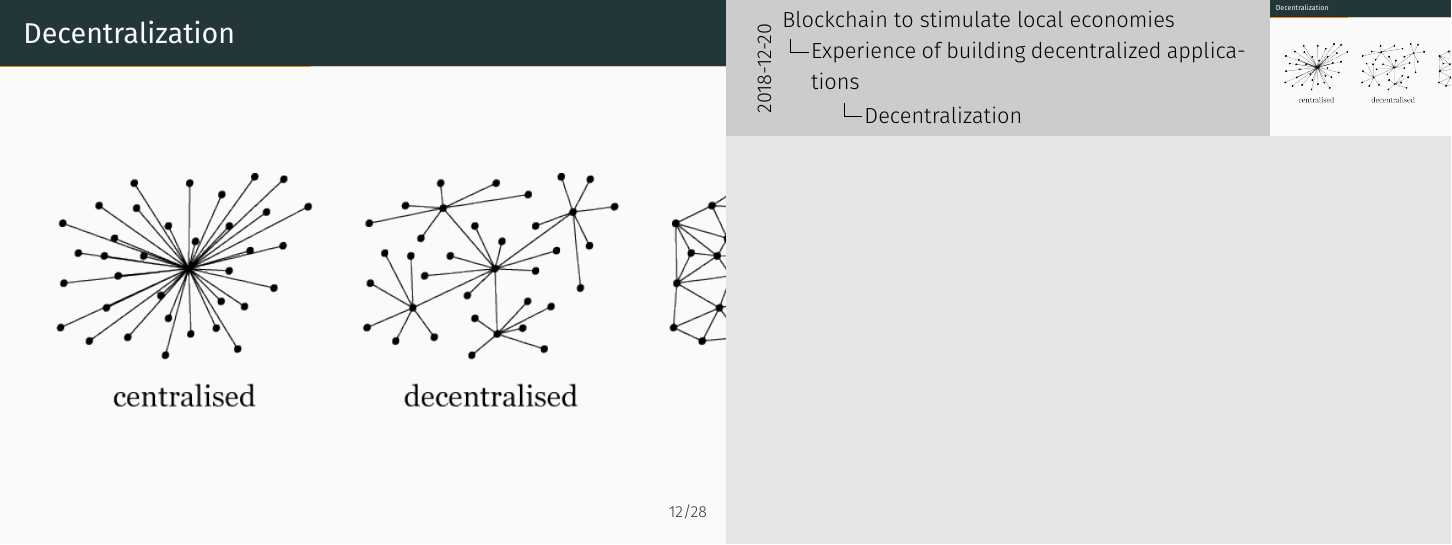
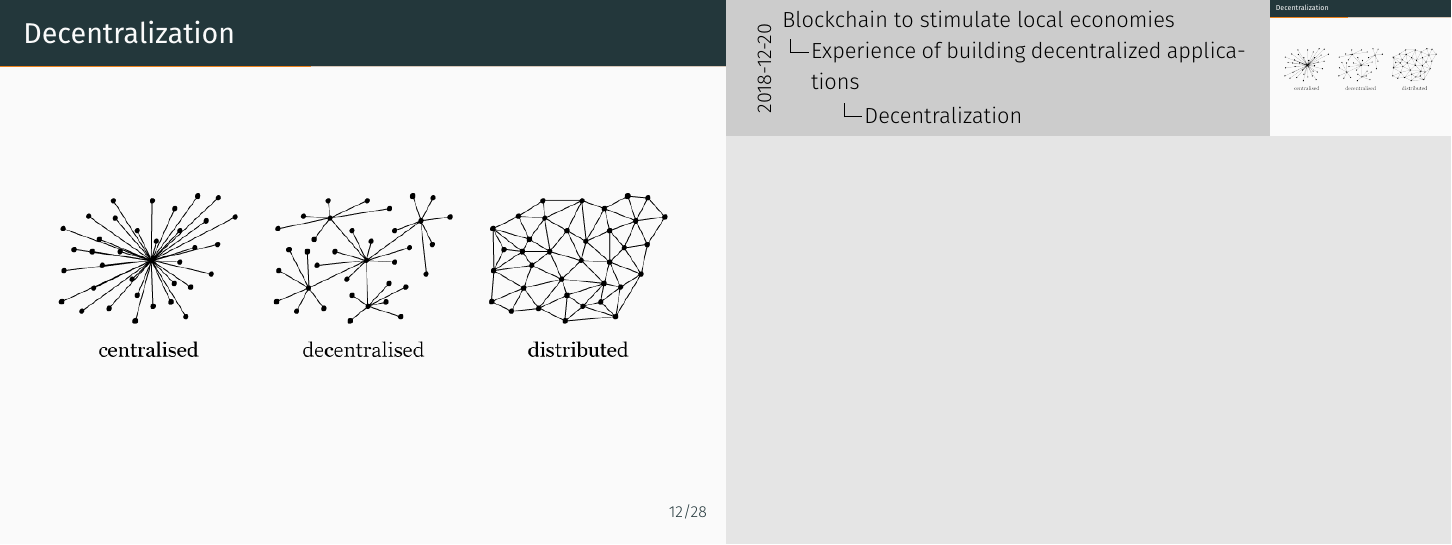
Before and after one commit to Lywel/demurrage-currency-presentation, LaTeX slides (main.tex): page 37 of 57. Compiled offline with XeLaTeX; a missing font is replaced by an installed copy or a similar font.

Commit message:
Fixed decentralization image width

```diff
--- a/main.tex
+++ b/main.tex
@@ -164,7 +164,7 @@
   % definitions
   \begin{frame}{Decentralization}
     \begin{figure}
-      \includegraphics[height=.5\textheight]{images/centralised-decentralised-distributed}
+      \includegraphics[height=.35\textheight]{images/centralised-decentralised-distributed}
     \end{figure}
   \end{frame}
 
```
